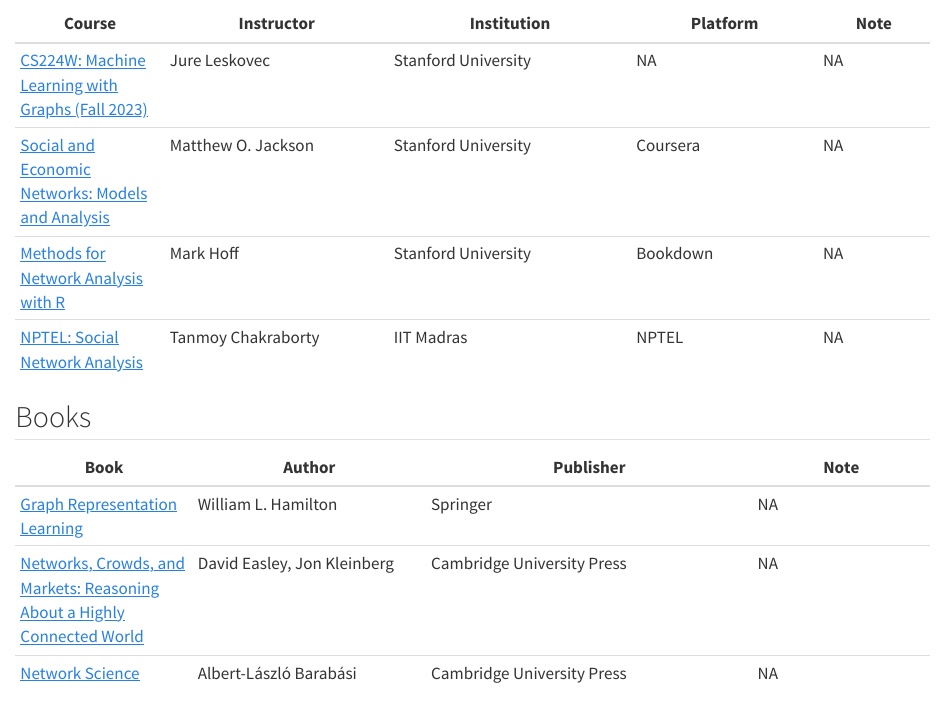
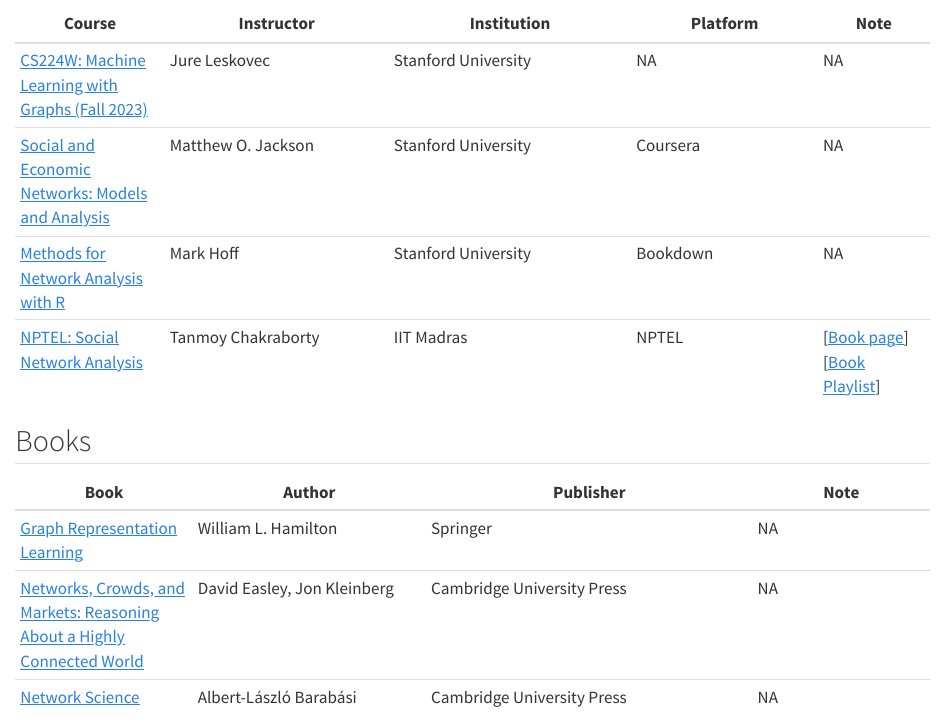
Before and after one commit to tuedsci/tuedsci.github.io, a Quarto document (content/resources/network-analysis.qmd): the page in a window 1100 px wide, from 130 px down. Rendered offline with R 4.5, knitr and Pandoc in place of Quarto, with nearby package versions.

Commit message:
Built site for gh-pages

```diff
--- a/content/resources/network-analysis.qmd
+++ b/content/resources/network-analysis.qmd
@@ -12,7 +12,7 @@
 | [CS224W: Machine Learning with Graphs (Fall 2023)](https://web.stanford.edu/class/cs224w/) | Jure Leskovec | Stanford University | NA | NA |
 | [Social and Economic Networks: Models and Analysis](https://www.coursera.org/learn/social-economic-networks) | Matthew O. Jackson | Stanford University | Coursera | NA |
 | [Methods for Network Analysis with R](https://www.bookdown.org/markhoff/social_network_analysis/) | Mark Hoff | Stanford University | Bookdown | NA |
-| [NPTEL: Social Network Analysis](https://archive.nptel.ac.in/courses/106/106/106106239/) | Tanmoy Chakraborty | IIT Madras | NPTEL | NA |
+| [NPTEL: Social Network Analysis](https://archive.nptel.ac.in/courses/106/106/106106239/) | Tanmoy Chakraborty | IIT Madras | NPTEL | [[Book page](https://social-network-analysis.in/classes/sna_winter_22)] [[Book Playlist](https://www.youtube.com/watch?v=pVZSQpH9g0I&list=PLqGkIjcOyrGnu-v7IKyDd64Y-gd0gNlqK)] |
 
 :::
 
```
Also changed, not shown: content/blog/index.html, content/resources/network-analysis.html, index.html, search.json, 2 other files.
